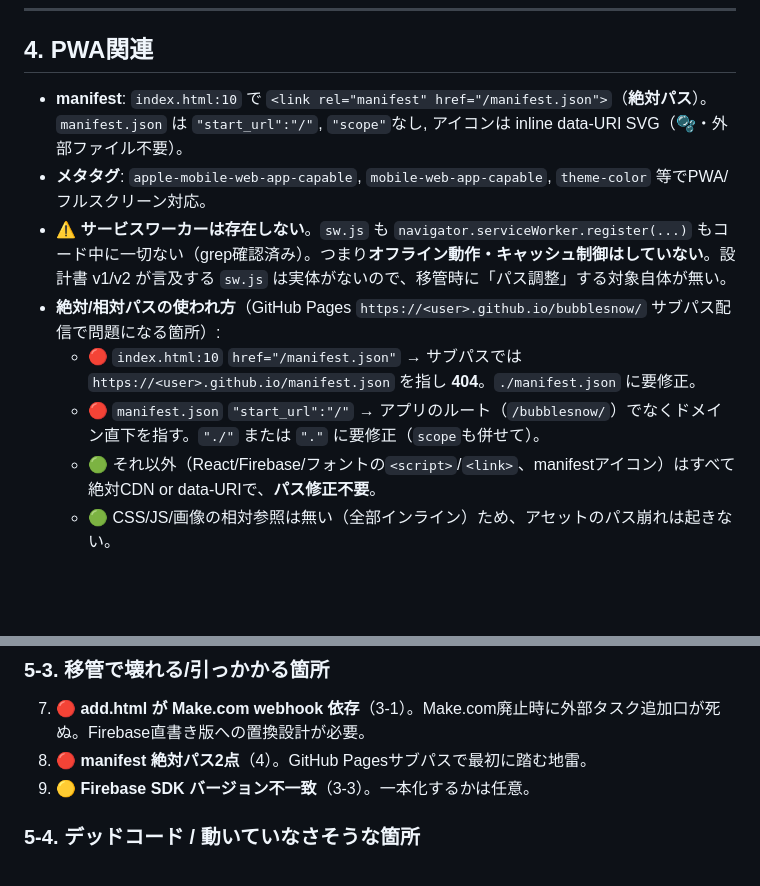
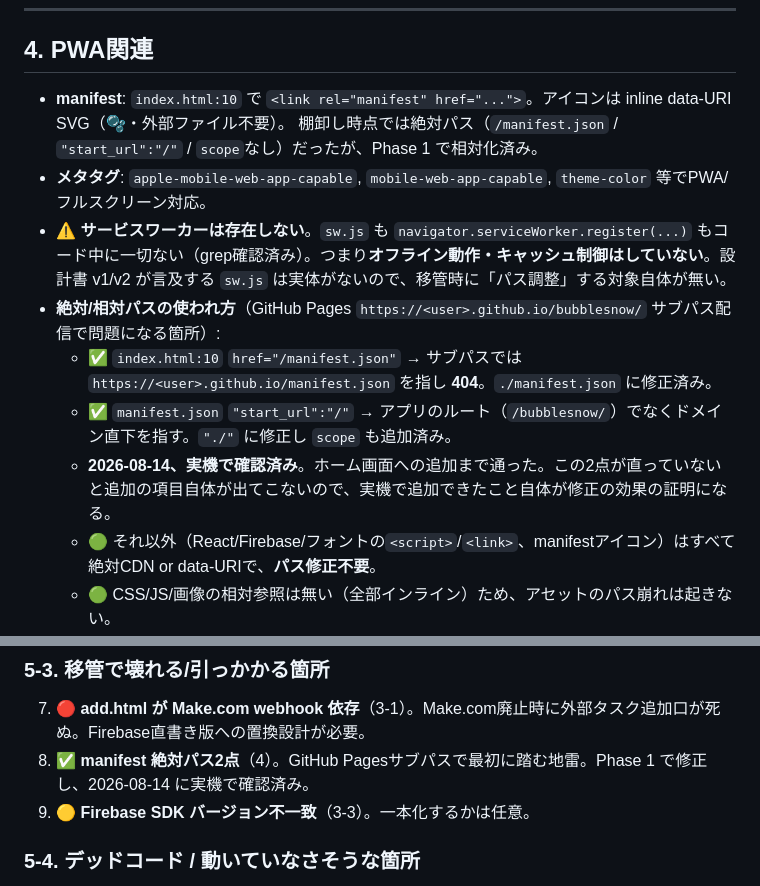
Before and after one commit to Yokottinnn/bubblesnow, a Markdown page: docs/CURRENT_SPEC.md, 2 parts joined by grey strips. Drawn GitHub-style; blank space fills up the shorter version.

```diff
--- a/docs/CURRENT_SPEC.md
+++ b/docs/CURRENT_SPEC.md
@@ -163,12 +163,14 @@ location : 場所（任意）
 
 ## 4. PWA関連
 
-- **manifest**: `index.html:10` で `<link rel="manifest" href="/manifest.json">`（**絶対パス**）。`manifest.json` は `"start_url":"/"`, `"scope"`なし, アイコンは inline data-URI SVG（🫧・外部ファイル不要）。
+- **manifest**: `index.html:10` で `<link rel="manifest" href="...">`。アイコンは inline data-URI SVG（🫧・外部ファイル不要）。
+  棚卸し時点では絶対パス（`/manifest.json` / `"start_url":"/"` / `scope`なし）だったが、Phase 1 で相対化済み。
 - **メタタグ**: `apple-mobile-web-app-capable`, `mobile-web-app-capable`, `theme-color` 等でPWA/フルスクリーン対応。
 - ⚠️ **サービスワーカーは存在しない**。`sw.js` も `navigator.serviceWorker.register(...)` もコード中に一切ない（grep確認済み）。つまり**オフライン動作・キャッシュ制御はしていない**。設計書 v1/v2 が言及する `sw.js` は実体がないので、移管時に「パス調整」する対象自体が無い。
 - **絶対/相対パスの使われ方**（GitHub Pages `https://<user>.github.io/bubblesnow/` サブパス配信で問題になる箇所）:
-  - 🔴 `index.html:10` `href="/manifest.json"` → サブパスでは `https://<user>.github.io/manifest.json` を指し **404**。`./manifest.json` に要修正。
-  - 🔴 `manifest.json` `"start_url":"/"` → アプリのルート（`/bubblesnow/`）でなくドメイン直下を指す。`"./"` または `"."` に要修正（`scope`も併せて）。
+  - ✅ `index.html:10` `href="/manifest.json"` → サブパスでは `https://<user>.github.io/manifest.json` を指し **404**。`./manifest.json` に修正済み。
+  - ✅ `manifest.json` `"start_url":"/"` → アプリのルート（`/bubblesnow/`）でなくドメイン直下を指す。`"./"` に修正し `scope` も追加済み。
+  - **2026-08-14、実機で確認済み**。ホーム画面への追加まで通った。この2点が直っていないと追加の項目自体が出てこないので、実機で追加できたこと自体が修正の効果の証明になる。
   - 🟢 それ以外（React/Firebase/フォントの`<script>`/`<link>`、manifestアイコン）はすべて絶対CDN or data-URIで、**パス修正不要**。
   - 🟢 CSS/JS/画像の相対参照は無い（全部インライン）ため、アセットのパス崩れは起きない。
   - 補足: 独自ドメインでルート配信にする場合は上記2点は逆に「/」のままで良い。まず .github.io サブパスで動く形（相対）にするのが無難。
@@ -189,7 +191,7 @@ location : 場所（任意）
 
 ### 5-3. 移管で壊れる/引っかかる箇所
 7. 🔴 **add.html が Make.com webhook 依存**（3-1）。Make.com廃止時に外部タスク追加口が死ぬ。Firebase直書き版への置換設計が必要。
-8. 🔴 **manifest 絶対パス2点**（4）。GitHub Pagesサブパスで最初に踏む地雷。
+8. ✅ **manifest 絶対パス2点**（4）。GitHub Pagesサブパスで最初に踏む地雷。Phase 1 で修正し、2026-08-14 に実機で確認済み。
 9. 🟡 **Firebase SDK バージョン不一致**（3-3）。一本化するかは任意。
 
 ### 5-4. デッドコード / 動いていなさそうな箇所
```
Also changed, not shown: docs/OPERATIONS.md (+14 -2 lines).
